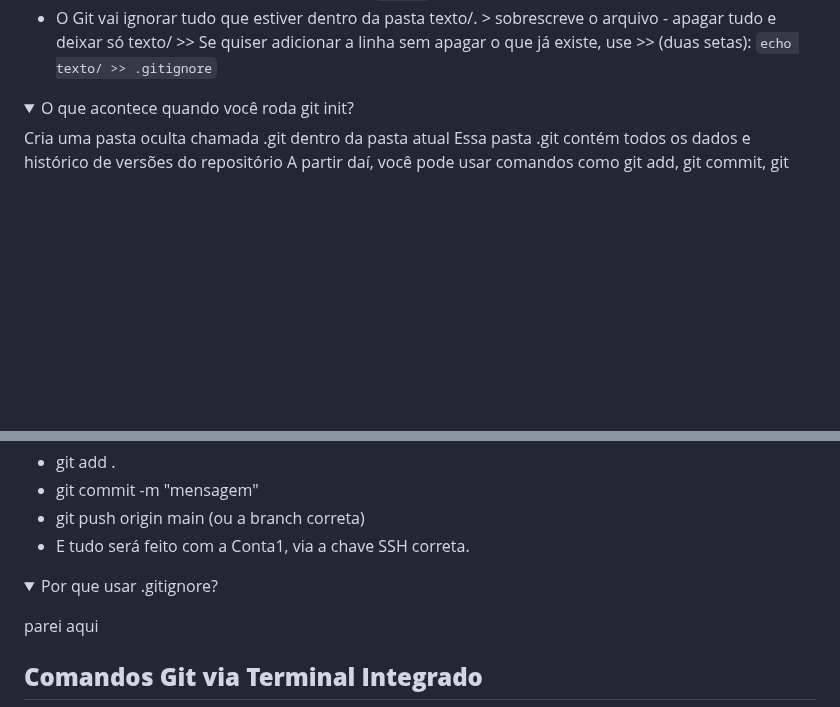
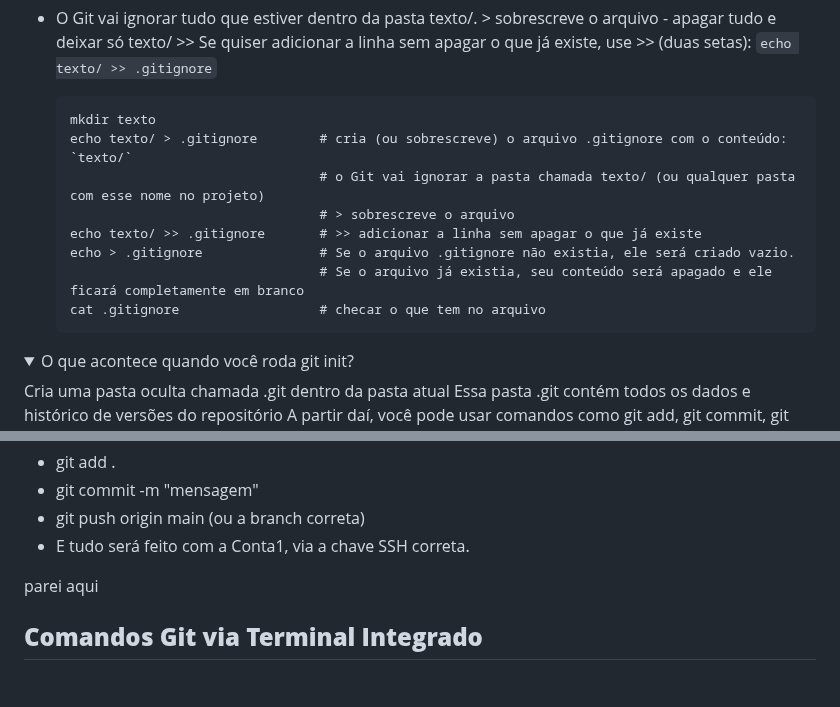
Before and after one commit to marconi3000/bootcamps-do-Marconi-Santos, a Markdown page: DIO/git_github.md, 2 parts joined by grey strips. Rendered like a GitHub page; folded sections open; blank space fills up the shorter version.

Commit message:
Update git_github.md
Atualização 012

```diff
--- a/DIO/git_github.md
+++ b/DIO/git_github.md
@@ -518,7 +518,14 @@ touch resumos/resumo-aula1.md
         > sobrescreve o arquivo - apagar tudo e deixar só texto/
         >> Se quiser adicionar a linha sem apagar o que já existe, use >> (duas setas): `echo texto/ >> .gitignore`
 
-
+        mkdir texto
+        echo texto/ > .gitignore        # cria (ou sobrescreve) o arquivo .gitignore com o conteúdo: `texto/`
+                                        # o Git vai ignorar a pasta chamada texto/ (ou qualquer pasta com esse nome no projeto)
+                                        # > sobrescreve o arquivo
+        echo texto/ >> .gitignore       # >> adicionar a linha sem apagar o que já existe
+        echo > .gitignore               # Se o arquivo .gitignore não existia, ele será criado vazio.
+                                        # Se o arquivo já existia, seu conteúdo será apagado e ele ficará completamente em branco
+        cat .gitignore                  # checar o que tem no arquivo
 
 </details>
 <!-- -------------------------------------------------------------------------------------------------------------------------------------------------------------- -->
@@ -649,5 +645,4 @@ Host github-conta1
 
 <!-- -------------------------------------------------------------------------------------------------------------------------------------------------------------- -->
 
-<details><summary>Por que usar .gitignore?</summary>
 
```
Also changed, not shown: other parts of DIO/git_github.md (+0 -14 lines).
